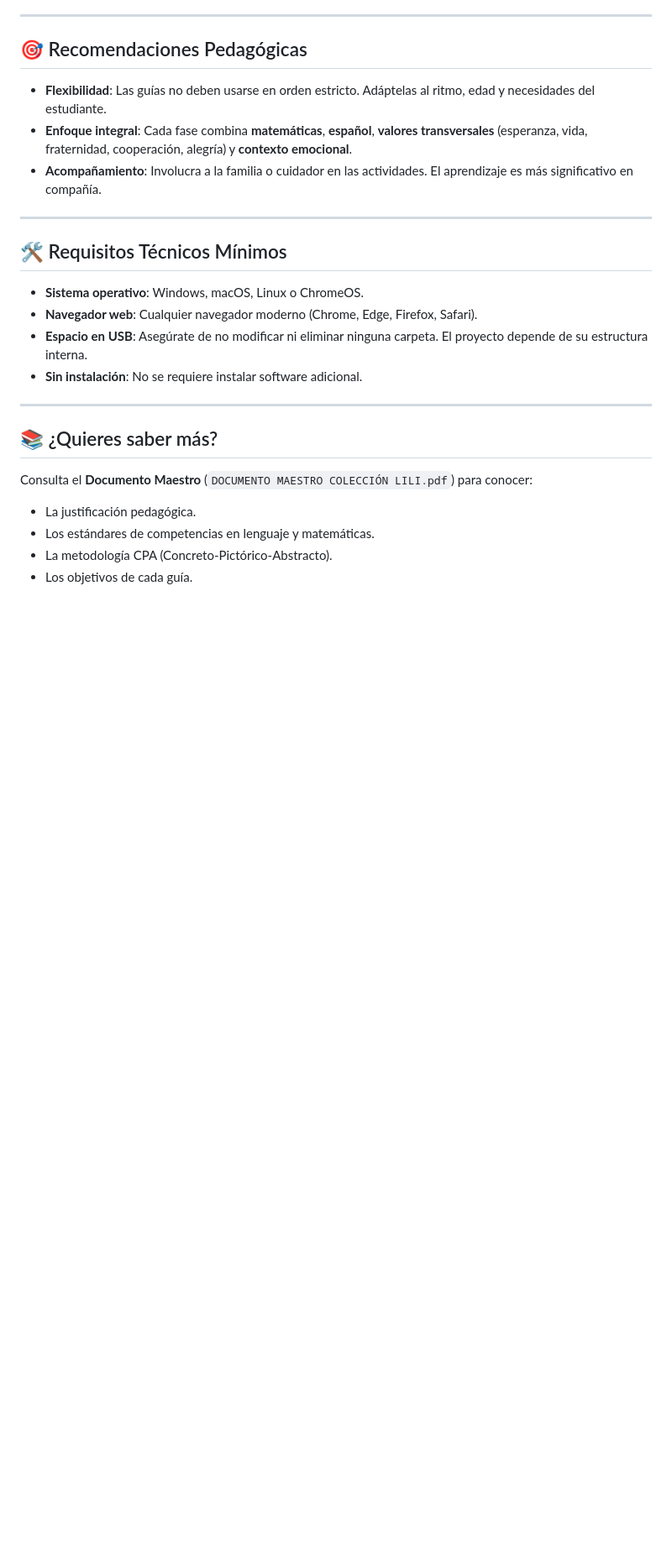
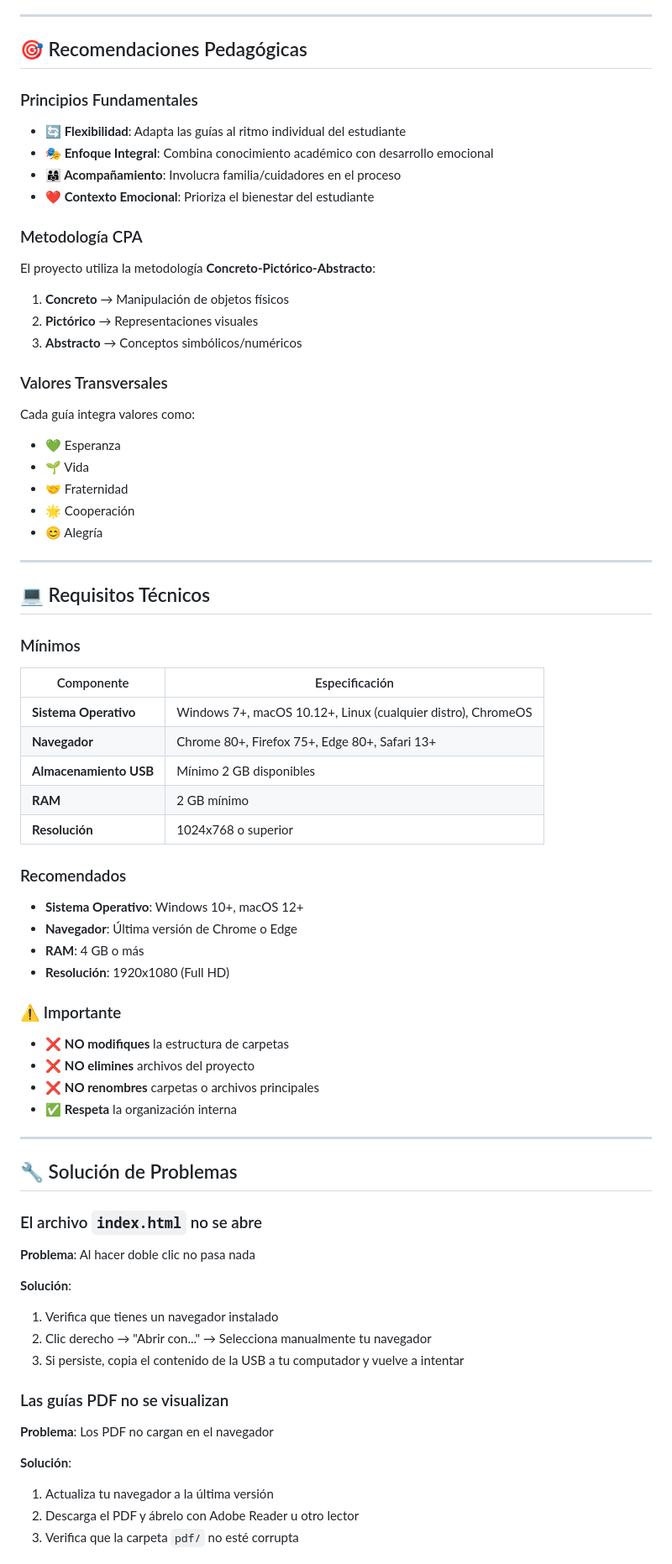
Before and after one commit to etovar1989/aula-lili, a Markdown page: README.md, the part around one of its changes. Shown at 84% size. GitHub-like rendering; blank space fills up the shorter version.

Commit message:
Revise README for clarity and additional information
Updated README.md to enhance project details and structure.

```diff
--- a/README.md
+++ b/README.md
@@ -55,25 +158,77 @@ Desde la página principal, puedes:
 
 ## 🎯 Recomendaciones Pedagógicas
 
-- **Flexibilidad**: Las guías no deben usarse en orden estricto. Adáptelas al ritmo, edad y necesidades del estudiante.
-- **Enfoque integral**: Cada fase combina **matemáticas**, **español**, **valores transversales** (esperanza, vida, fraternidad, cooperación, alegría) y **contexto emocional**.
-- **Acompañamiento**: Involucra a la familia o cuidador en las actividades. El aprendizaje es más significativo en compañía.
+### Principios Fundamentales
+
+- **🔄 Flexibilidad**: Adapta las guías al ritmo individual del estudiante
+- **🎭 Enfoque Integral**: Combina conocimiento académico con desarrollo emocional
+- **👨‍👩‍👧 Acompañamiento**: Involucra familia/cuidadores en el proceso
+- **❤️ Contexto Emocional**: Prioriza el bienestar del estudiante
+
+### Metodología CPA
+
+El proyecto utiliza la metodología **Concreto-Pictórico-Abstracto**:
+
+1. **Concreto** → Manipulación de objetos físicos
+2. **Pictórico** → Representaciones visuales
+3. **Abstracto** → Conceptos simbólicos/numéricos
+
+### Valores Transversales
+
+Cada guía integra valores como:
+- 💚 Esperanza
+- 🌱 Vida
+- 🤝 Fraternidad
+- 🌟 Cooperación
+- 😊 Alegría
 
 ---
 
-## 🛠 Requisitos Técnicos Mínimos
+## 💻 Requisitos Técnicos
 
-- **Sistema operativo**: Windows, macOS, Linux o ChromeOS.
-- **Navegador web**: Cualquier navegador moderno (Chrome, Edge, Firefox, Safari).
-- **Espacio en USB**: Asegúrate de no modificar ni eliminar ninguna carpeta. El proyecto depende de su estructura interna.
-- **Sin instalación**: No se requiere instalar software adicional.
+### Mínimos
+
+| Componente | Especificación |
+|------------|----------------|
+| **Sistema Operativo** | Windows 7+, macOS 10.12+, Linux (cualquier distro), ChromeOS |
+| **Navegador** | Chrome 80+, Firefox 75+, Edge 80+, Safari 13+ |
+| **Almacenamiento USB** | Mínimo 2 GB disponibles |
+| **RAM** | 2 GB mínimo |
+| **Resolución** | 1024x768 o superior |
+
+### Recomendados
+
+- **Sistema Operativo**: Windows 10+, macOS 12+
+- **Navegador**: Última versión de Chrome o Edge
+- **RAM**: 4 GB o más
+- **Resolución**: 1920x1080 (Full HD)
+
+### ⚠️ Importante
+
+- ❌ **NO modifiques** la estructura de carpetas
+- ❌ **NO elimines** archivos del proyecto
+- ❌ **NO renombres** carpetas o archivos principales
+- ✅ **Respeta** la organización interna
 
 ---
 
-## 📚 ¿Quieres saber más?
+## 🔧 Solución de Problemas
 
-Consulta el **Documento Maestro** (`DOCUMENTO MAESTRO COLECCIÓN LILI.pdf`) para conocer:
-- La justificación pedagógica.
-- Los estándares de competencias en lenguaje y matemáticas.
-- La metodología CPA (Concreto-Pictórico-Abstracto).
-- Los objetivos de cada guía.
+### El archivo `index.html` no se abre
+
+**Problema**: Al hacer doble clic no pasa nada
+
+**Solución**:
+1. Verifica que tienes un navegador instalado
+2. Clic derecho → "Abrir con..." → Selecciona manualmente tu navegador
+3. Si persiste, copia el contenido de la USB a tu computador y vuelve a intentar
+
+### Las guías PDF no se visualizan
+
+**Problema**: Los PDF no cargan en el navegador
+
+**Solución**:
+1. Actualiza tu navegador a la última versión
+2. Descarga el PDF y ábrelo con Adobe Reader u otro lector
+3. Verifica que la carpeta `pdf/` no esté corrupta
+
```
Also changed, not shown: other parts of README.md (+228 -49 lines).
